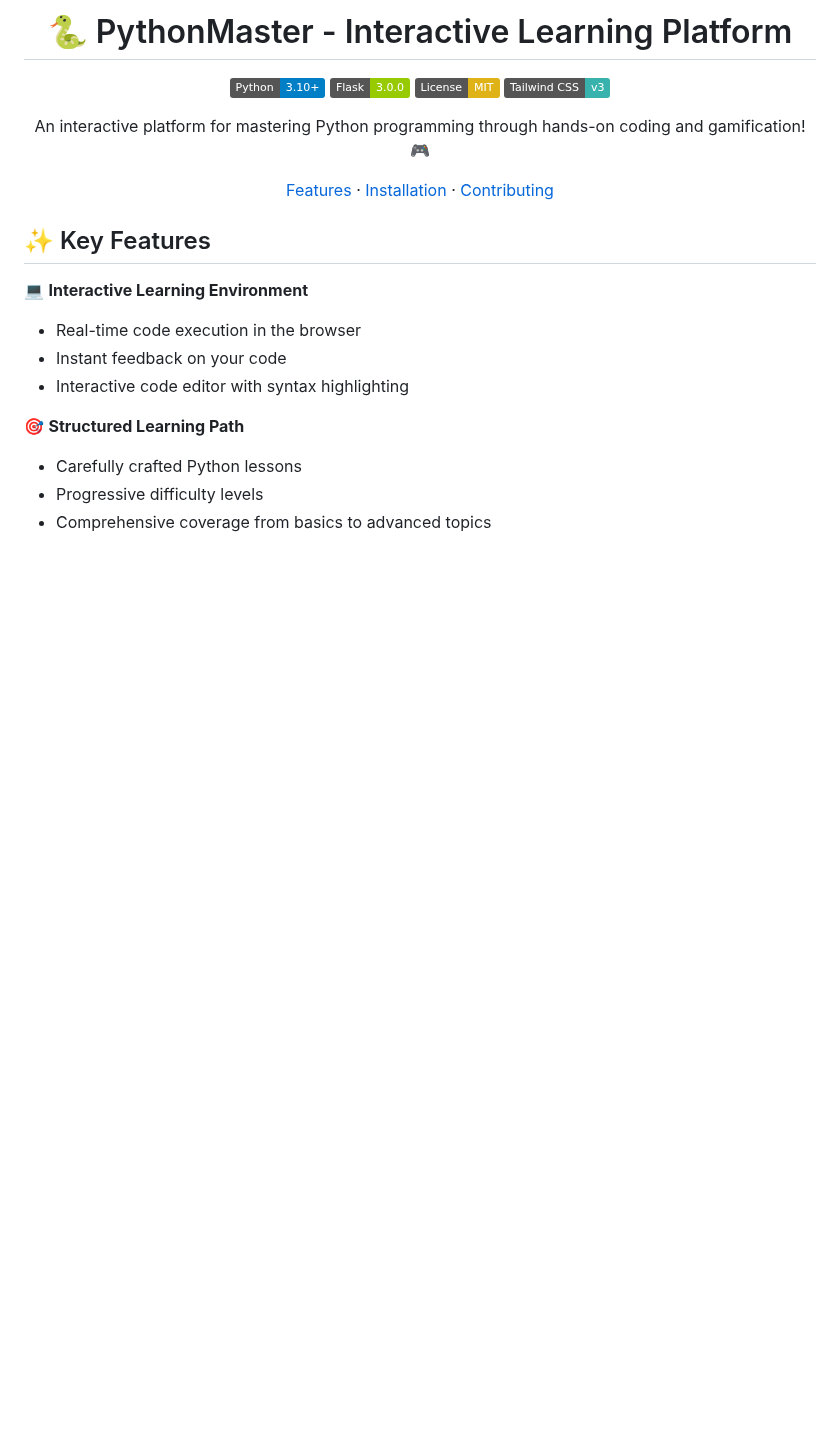
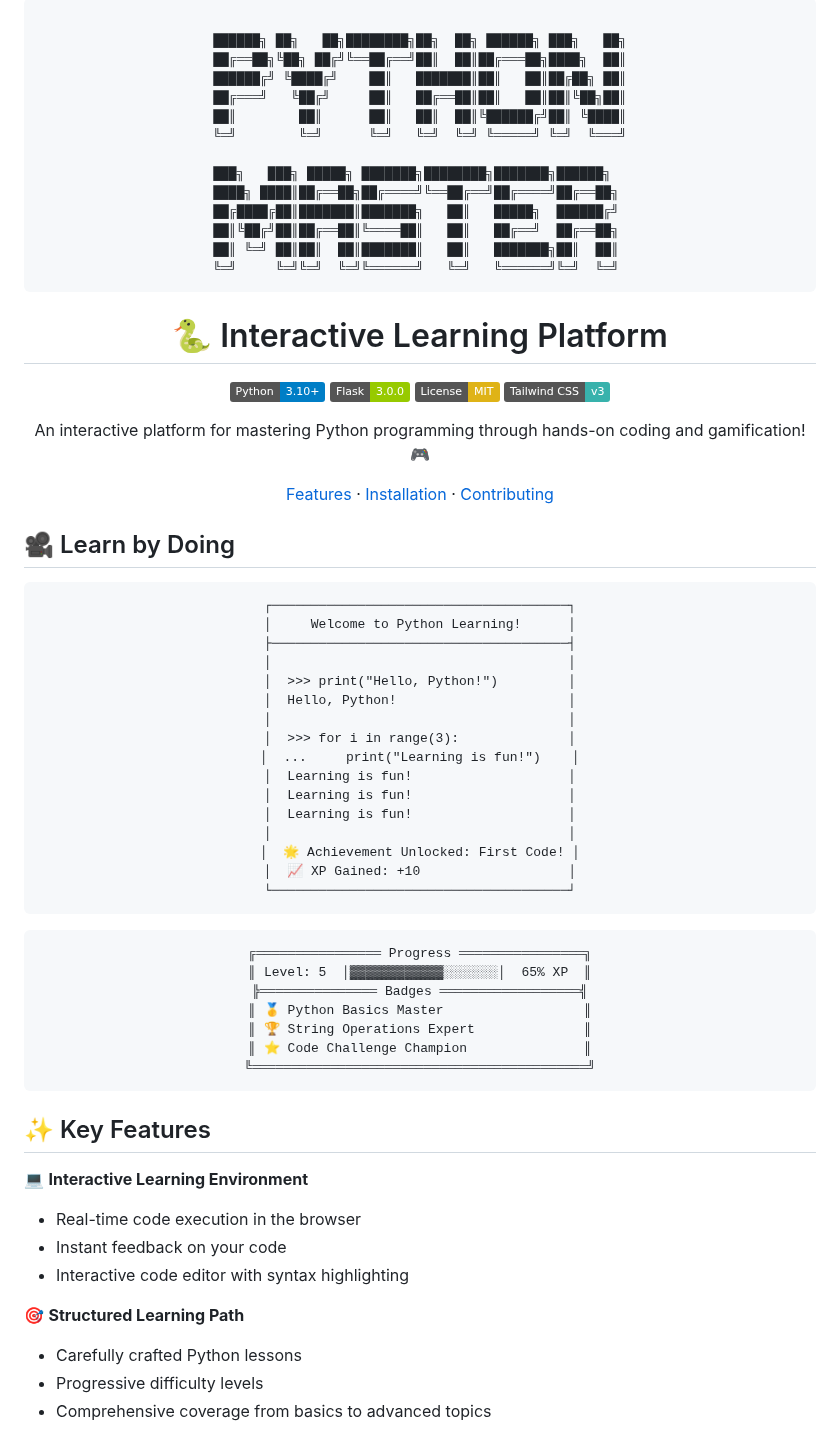
Before and after one commit to Alok77it/Python-Linux-Project, a Markdown page: README.md, the part around the change. GitHub-like rendering; badges without logos; blank space fills up the shorter version.

Commit message:
docs: Add ASCII art animations to showcase platform features

````diff
--- a/README.md
+++ b/README.md
@@ -1,6 +1,23 @@
 <div align="center">
 
-# 🐍 PythonMaster - Interactive Learning Platform
+```ascii
+
+██████╗ ██╗   ██╗████████╗██╗  ██╗ ██████╗ ███╗   ██╗
+██╔══██╗╚██╗ ██╔╝╚══██╔══╝██║  ██║██╔═══██╗████╗  ██║
+██████╔╝ ╚████╔╝    ██║   ███████║██║   ██║██╔██╗ ██║
+██╔═══╝   ╚██╔╝     ██║   ██╔══██║██║   ██║██║╚██╗██║
+██║        ██║      ██║   ██║  ██║╚██████╔╝██║ ╚████║
+╚═╝        ╚═╝      ╚═╝   ╚═╝  ╚═╝ ╚═════╝ ╚═╝  ╚═══╝
+
+███╗   ███╗ █████╗ ███████╗████████╗███████╗██████╗
+████╗ ████║██╔══██╗██╔════╝╚══██╔══╝██╔════╝██╔══██╗
+██╔████╔██║███████║███████╗   ██║   █████╗  ██████╔╝
+██║╚██╔╝██║██╔══██║╚════██║   ██║   ██╔══╝  ██╔══██╗
+██║ ╚═╝ ██║██║  ██║███████║   ██║   ███████╗██║  ██║
+╚═╝     ╚═╝╚═╝  ╚═╝╚══════╝   ╚═╝   ╚══════╝╚═╝  ╚═╝
+```
+
+# 🐍 Interactive Learning Platform
 
 [![Python](https://img.shields.io/badge/Python-3.10+-blue.svg)](https://www.python.org/downloads/)
 [![Flask](https://img.shields.io/badge/Flask-3.0.0-green.svg)](https://flask.palletsprojects.com/)
@@ -10,6 +27,41 @@
 An interactive platform for mastering Python programming through hands-on coding and gamification! 🎮
 
 [Features](#features) · [Installation](#installation) · [Contributing](#contributing)
+
+</div>
+
+## 🎥 Learn by Doing
+
+<div align="center">
+
+```ascii
+┌──────────────────────────────────────┐
+│     Welcome to Python Learning!      │
+├──────────────────────────────────────┤
+│                                      │
+│  >>> print("Hello, Python!")         │
+│  Hello, Python!                      │
+│                                      │
+│  >>> for i in range(3):              │
+│  ...     print("Learning is fun!")    │
+│  Learning is fun!                    │
+│  Learning is fun!                    │
+│  Learning is fun!                    │
+│                                      │
+│  🌟 Achievement Unlocked: First Code! │
+│  📈 XP Gained: +10                   │
+└──────────────────────────────────────┘
+```
+
+```ascii
+╔════════════════ Progress ════════════════╗
+║ Level: 5  │▓▓▓▓▓▓▓▓▓▓▓▓░░░░░░░│  65% XP  ║
+╠═══════════════ Badges ══════════════════╣
+║ 🥇 Python Basics Master                  ║
+║ 🏆 String Operations Expert              ║
+║ ⭐ Code Challenge Champion               ║
+╚═══════════════════════════════════════════╝
+```
 
 </div>
 
````
